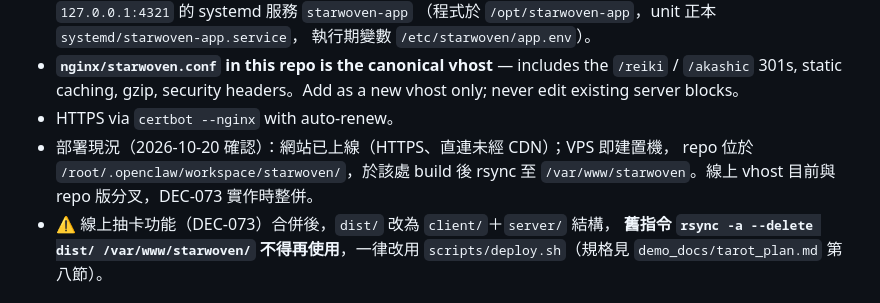
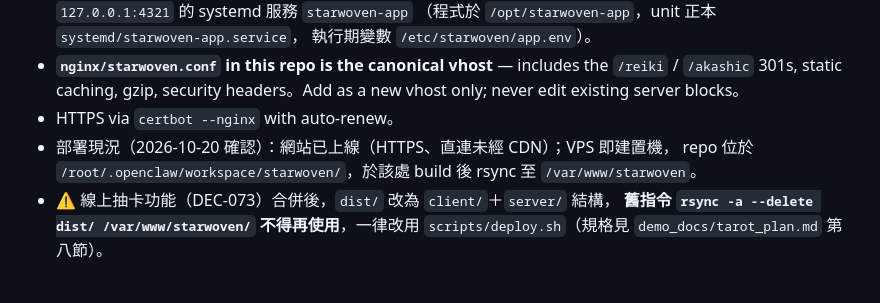
Before and after one commit to unendless314/starwoven, a Markdown page: AGENTS.md, the part around the change. GitHub-like rendering.

Commit message:
docs(agents): 移除已過時的 vhost 分叉敘述（已整併）
Co-Authored-By: Claude Fable 5.2 <noreply@anthropic.com>

```diff
--- a/AGENTS.md
+++ b/AGENTS.md
@@ -151,7 +151,7 @@ POST /api/astro-cards/reading  api/astro-cards/reading.ts  on-demand 路由（No
 - HTTPS via `certbot --nginx` with auto-renew。
 - 部署現況（2026-10-20 確認）：網站已上線（HTTPS、直連未經 CDN）；VPS 即建置機，
   repo 位於 `/root/.openclaw/workspace/starwoven/`，於該處 build 後 rsync 至
-  `/var/www/starwoven`。線上 vhost 目前與 repo 版分叉，DEC-073 實作時整併。
+  `/var/www/starwoven`。
 - ⚠️ 線上抽卡功能（DEC-073）合併後，`dist/` 改為 `client/`＋`server/` 結構，
   **舊指令 `rsync -a --delete dist/ /var/www/starwoven/` 不得再使用**，一律改用
   `scripts/deploy.sh`（規格見 `demo_docs/tarot_plan.md` 第八節）。
```
